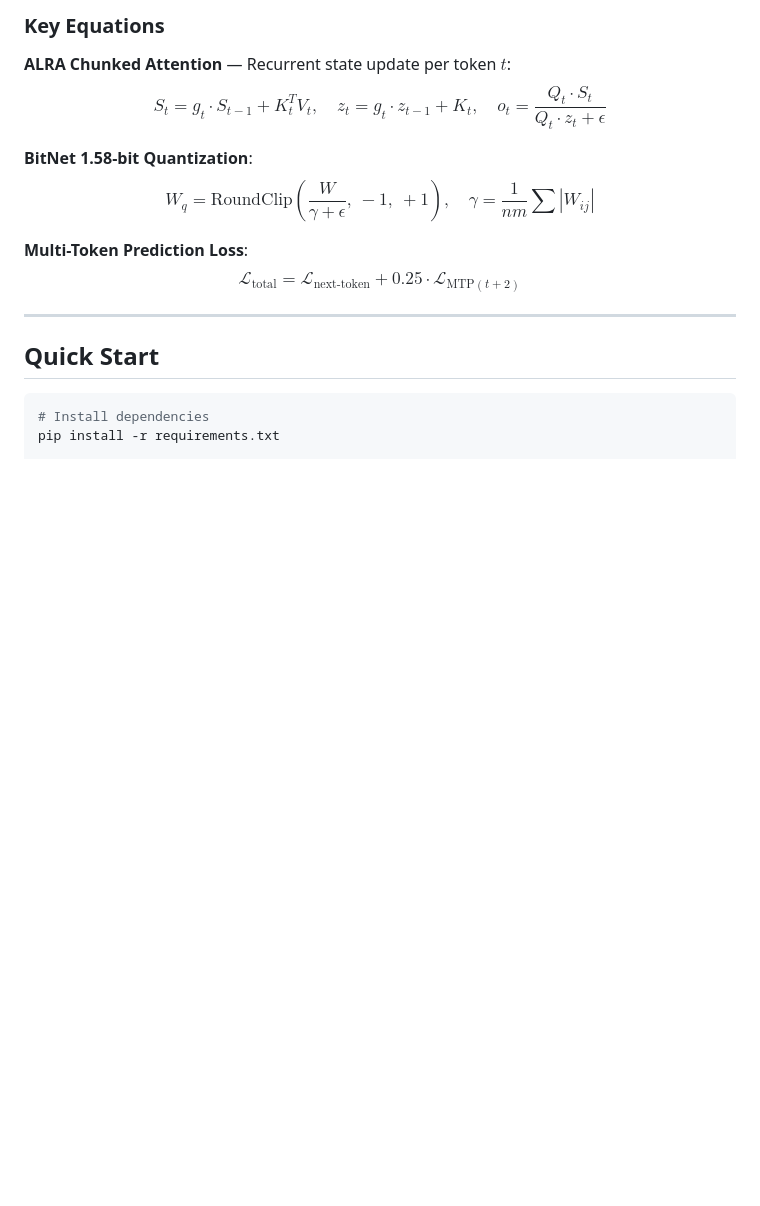
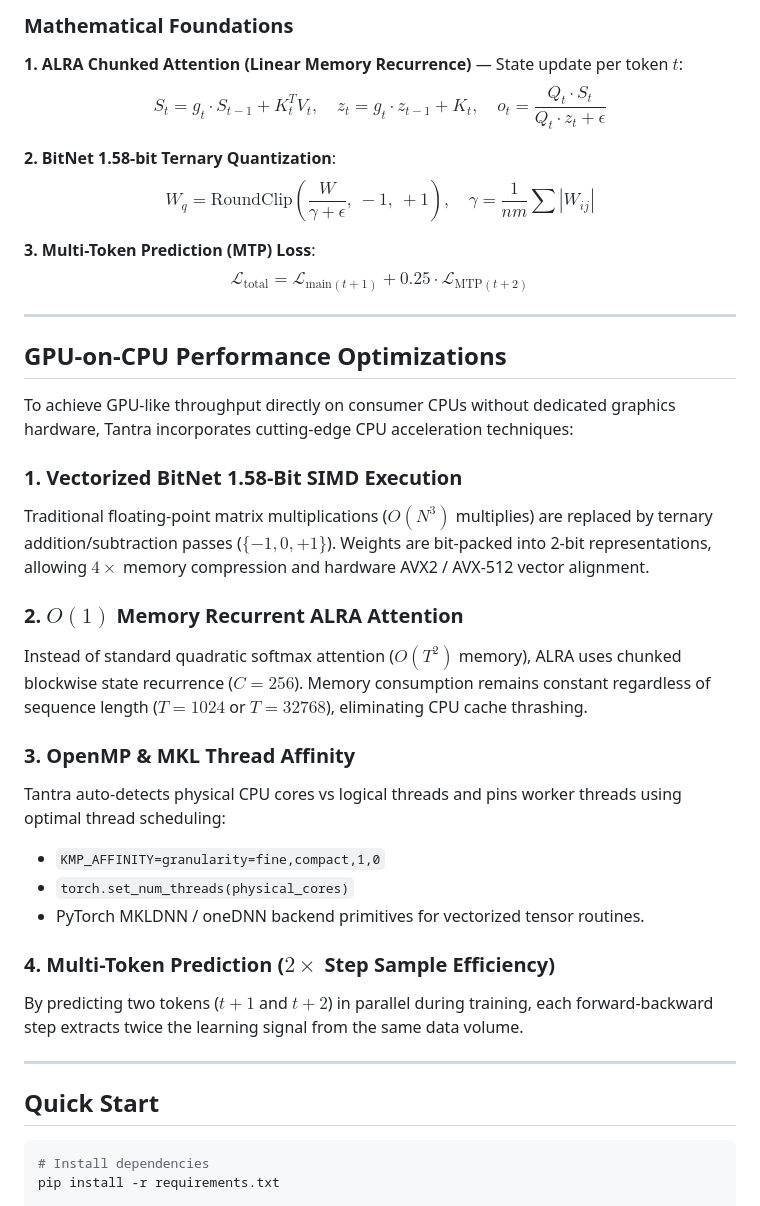
Before and after one commit to atulyaai/Tantra-LLM, a Markdown page: README.md, the part around the change printed below. GitHub-like rendering; blank space fills up the shorter version.

````diff
--- a/README.md
+++ b/README.md
@@ -116,15 +109,36 @@ graph TB
 ```
 
-### Key Equations
+### Mathematical Foundations
 
-**ALRA Chunked Attention** — Recurrent state update per token $t$:
+**1. ALRA Chunked Attention (Linear Memory Recurrence)** — State update per token $t$:
 $$S_t = g_t \cdot S_{t-1} + K_t^T V_t, \quad z_t = g_t \cdot z_{t-1} + K_t, \quad o_t = \frac{Q_t \cdot S_t}{Q_t \cdot z_t + \epsilon}$$
 
-**BitNet 1.58-bit Quantization**:
+**2. BitNet 1.58-bit Ternary Quantization**:
 $$W_q = \text{RoundClip}\left(\frac{W}{\gamma + \epsilon},\ -1,\ +1\right), \quad \gamma = \frac{1}{nm}\sum|W_{ij}|$$
 
-**Multi-Token Prediction Loss**:
-$$\mathcal{L}_{\text{total}} = \mathcal{L}_{\text{next-token}} + 0.25 \cdot \mathcal{L}_{\text{MTP}(t+2)}$$
+**3. Multi-Token Prediction (MTP) Loss**:
+$$\mathcal{L}_{\text{total}} = \mathcal{L}_{\text{main}(t+1)} + 0.25 \cdot \mathcal{L}_{\text{MTP}(t+2)}$$
+
+---
+
+## GPU-on-CPU Performance Optimizations
+
+To achieve GPU-like throughput directly on consumer CPUs without dedicated graphics hardware, Tantra incorporates cutting-edge CPU acceleration techniques:
+
+### 1. Vectorized BitNet 1.58-Bit SIMD Execution
+Traditional floating-point matrix multiplications ($O(N^3)$ multiplies) are replaced by ternary addition/subtraction passes ($\{-1, 0, +1\}$). Weights are bit-packed into 2-bit representations, allowing $4\times$ memory compression and hardware AVX2 / AVX-512 vector alignment.
+
+### 2. $O(1)$ Memory Recurrent ALRA Attention
+Instead of standard quadratic softmax attention ($O(T^2)$ memory), ALRA uses chunked blockwise state recurrence ($C=256$). Memory consumption remains constant regardless of sequence length ($T=1024$ or $T=32768$), eliminating CPU cache thrashing.
+
+### 3. OpenMP & MKL Thread Affinity
+Tantra auto-detects physical CPU cores vs logical threads and pins worker threads using optimal thread scheduling:
+- `KMP_AFFINITY=granularity=fine,compact,1,0`
+- `torch.set_num_threads(physical_cores)`
+- PyTorch MKLDNN / oneDNN backend primitives for vectorized tensor routines.
+
+### 4. Multi-Token Prediction ($2\times$ Step Sample Efficiency)
+By predicting two tokens ($t+1$ and $t+2$) in parallel during training, each forward-backward step extracts twice the learning signal from the same data volume.
 
 ---
 
````
Also changed, not shown: other parts of README.md (+37 -44 lines), Assets/tantra_architecture.jpg, Assets/tantra_logo.jpg, 4 other files.
